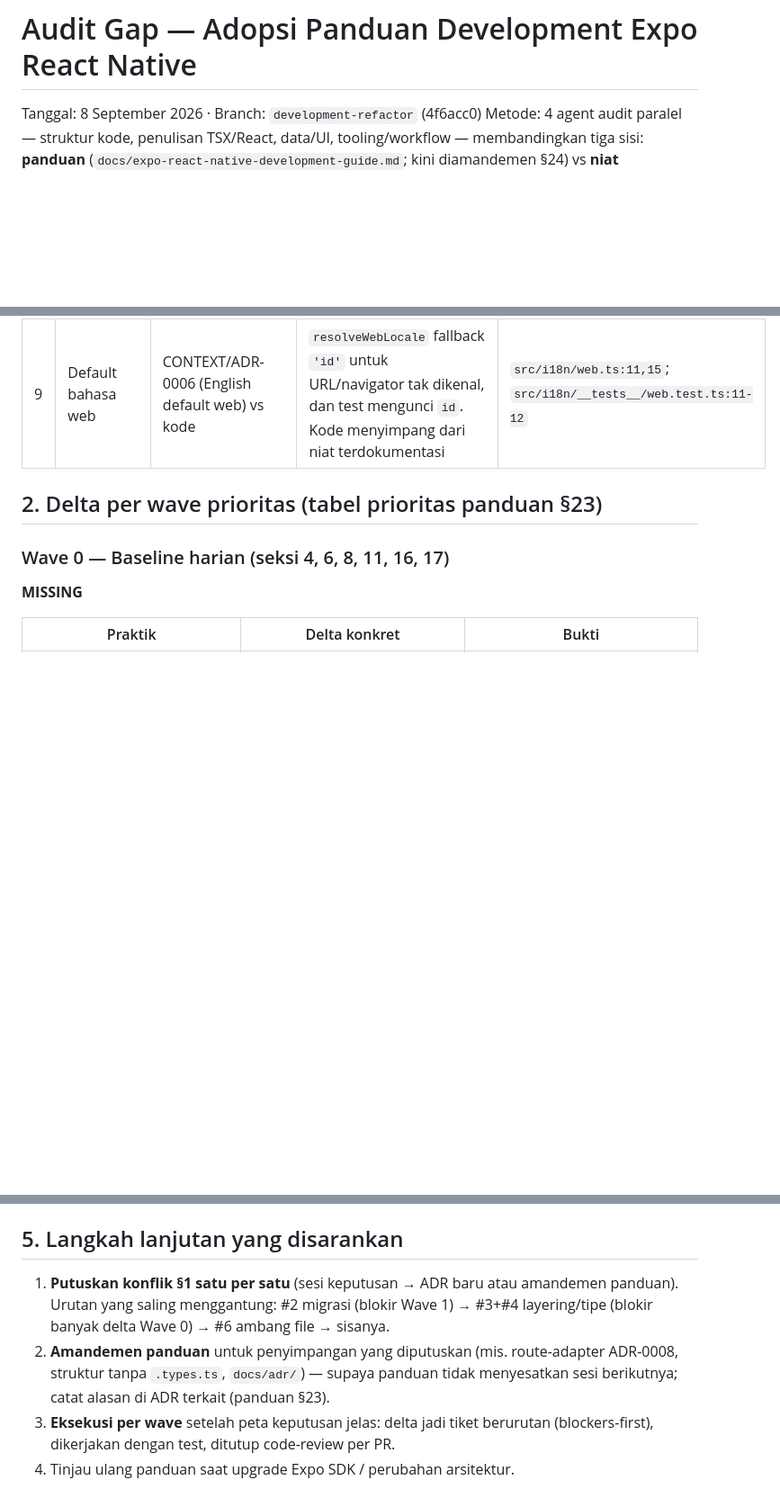
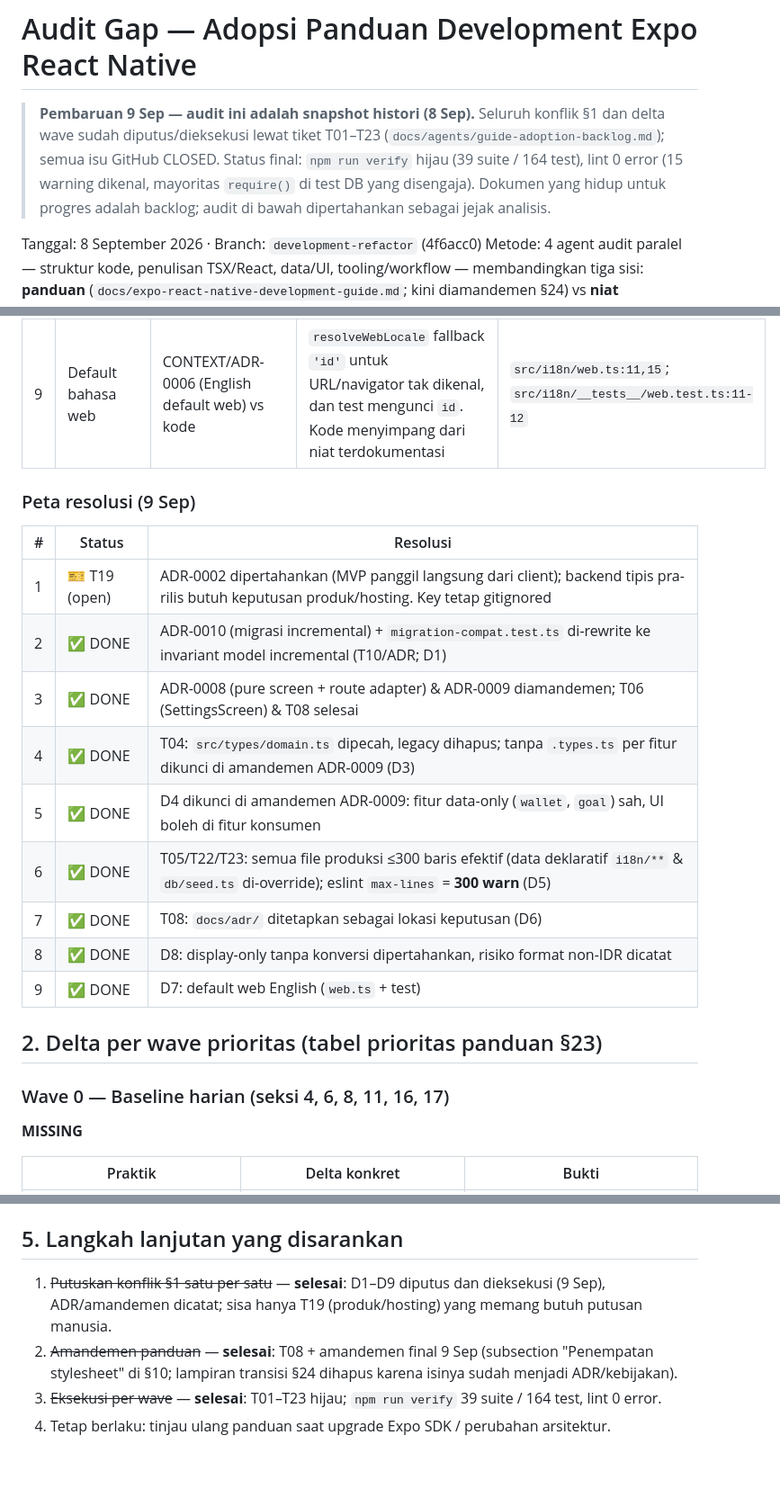
Before and after one commit to tondikii/spen, a Markdown page: docs/agents/guide-adoption-gap.md, 3 parts joined by grey strips. Shown at 90% size. Rendered like a GitHub page; blank space fills up the shorter version.

```diff
--- a/docs/agents/guide-adoption-gap.md
+++ b/docs/agents/guide-adoption-gap.md
@@ -1,4 +1,6 @@
 # Audit Gap — Adopsi Panduan Development Expo React Native
+
+> **Pembaruan 9 Sep — audit ini adalah snapshot histori (8 Sep).** Seluruh konflik §1 dan delta wave sudah diputus/dieksekusi lewat tiket T01–T23 (`docs/agents/guide-adoption-backlog.md`); semua isu GitHub CLOSED. Status final: `npm run verify` hijau (39 suite / 164 test), lint 0 error (15 warning dikenal, mayoritas `require()` di test DB yang disengaja). Dokumen yang hidup untuk progres adalah backlog; audit di bawah dipertahankan sebagai jejak analisis.
 
 Tanggal: 8 September 2026 · Branch: `development-refactor` (4f6acc0)
 Metode: 4 agent audit paralel — struktur kode, penulisan TSX/React, data/UI, tooling/workflow — membandingkan tiga sisi: **panduan** (`docs/expo-react-native-development-guide.md`; kini diamandemen §24) vs **niat terdokumentasi** (CONTEXT.md, `docs/adr/0001–0009`, `docs/design/DESIGN.md`, skill di `.agents/skills/`) vs **realita kode**.
@@ -19,6 +21,21 @@ Legenda: **KONFLIK** = antar-dokumen/praktik berselisih, butuh putusan manusia.
 | 7 | Lokasi keputusan | Panduan §14 (`docs/decisions/`) vs standar repo (`docs/adr/`) | Penamaan beda, isi sudah 9 ADR di `docs/adr/` | `AGENTS.md:26`; `docs/agents/domain.md:20-24` |
 | 8 | Multi-currency | Panduan §9 (minor units eksplisit bila multi-currency) vs kontrak produk (currency = tampilan global tanpa konversi) | Settings menawarkan 10 kode mata uang tapi nilai disimpan integer "rupiah tanpa desimal" & diformat `maximumFractionDigits:0` → mata uang non-IDR kehilangan minor units; implikasi tak terdokumentasi | `src/db/schema/settings.ts:8-13`; `src/utils/money.ts:8-23`; `CONTEXT.md:84-86` |
 | 9 | Default bahasa web | CONTEXT/ADR-0006 (English default web) vs kode | `resolveWebLocale` fallback `'id'` untuk URL/navigator tak dikenal, dan test mengunci `id`. Kode menyimpang dari niat terdokumentasi | `src/i18n/web.ts:11,15`; `src/i18n/__tests__/web.test.ts:11-12` |
+
+### Peta resolusi (9 Sep)
+
+| # | Status | Resolusi |
+|---|---|---|
+| 1 | 🎫 T19 (open) | ADR-0002 dipertahankan (MVP panggil langsung dari client); backend tipis pra-rilis butuh keputusan produk/hosting. Key tetap gitignored |
+| 2 | ✅ DONE | ADR-0010 (migrasi incremental) + `migration-compat.test.ts` di-rewrite ke invariant model incremental (T10/ADR; D1) |
+| 3 | ✅ DONE | ADR-0008 (pure screen + route adapter) & ADR-0009 diamandemen; T06 (SettingsScreen) & T08 selesai |
+| 4 | ✅ DONE | T04: `src/types/domain.ts` dipecah, legacy dihapus; tanpa `.types.ts` per fitur dikunci di amandemen ADR-0009 (D3) |
+| 5 | ✅ DONE | D4 dikunci di amandemen ADR-0009: fitur data-only (`wallet`, `goal`) sah, UI boleh di fitur konsumen |
+| 6 | ✅ DONE | T05/T22/T23: semua file produksi ≤300 baris efektif (data deklaratif `i18n/**` & `db/seed.ts` di-override); eslint `max-lines` = **300 warn** (D5) |
+| 7 | ✅ DONE | T08: `docs/adr/` ditetapkan sebagai lokasi keputusan (D6) |
+| 8 | ✅ DONE | D8: display-only tanpa konversi dipertahankan, risiko format non-IDR dicatat |
+| 9 | ✅ DONE | D7: default web English (`web.ts` + test) |
+
 
 ## 2. Delta per wave prioritas (tabel prioritas panduan §23)
 
@@ -114,7 +131,7 @@ Struktur top-level `src/` sesuai pohon panduan; subfolder fitur dibuat hanya bil
 
 ## 5. Langkah lanjutan yang disarankan
 
-1. **Putuskan konflik §1 satu per satu** (sesi keputusan → ADR baru atau amandemen panduan). Urutan yang saling menggantung: #2 migrasi (blokir Wave 1) → #3+#4 layering/tipe (blokir banyak delta Wave 0) → #6 ambang file → sisanya.
-2. **Amandemen panduan** untuk penyimpangan yang diputuskan (mis. route-adapter ADR-0008, struktur tanpa `.types.ts`, `docs/adr/`) — supaya panduan tidak menyesatkan sesi berikutnya; catat alasan di ADR terkait (panduan §23).
-3. **Eksekusi per wave** setelah peta keputusan jelas: delta jadi tiket berurutan (blockers-first), dikerjakan dengan test, ditutup code-review per PR.
-4. Tinjau ulang panduan saat upgrade Expo SDK / perubahan arsitektur.
+1. ~~Putuskan konflik §1 satu per satu~~ — **selesai**: D1–D9 diputus dan dieksekusi (9 Sep), ADR/amandemen dicatat; sisa hanya T19 (produk/hosting) yang memang butuh putusan manusia.
+2. ~~Amandemen panduan~~ — **selesai**: T08 + amandemen final 9 Sep (subsection "Penempatan stylesheet" di §10; lampiran transisi §24 dihapus karena isinya sudah menjadi ADR/kebijakan).
+3. ~~Eksekusi per wave~~ — **selesai**: T01–T23 hijau; `npm run verify` 39 suite / 164 test, lint 0 error.
+4. Tetap berlaku: tinjau ulang panduan saat upgrade Expo SDK / perubahan arsitektur.
```
Also changed, not shown: docs/expo-react-native-development-guide.md (+38 -13 lines).
